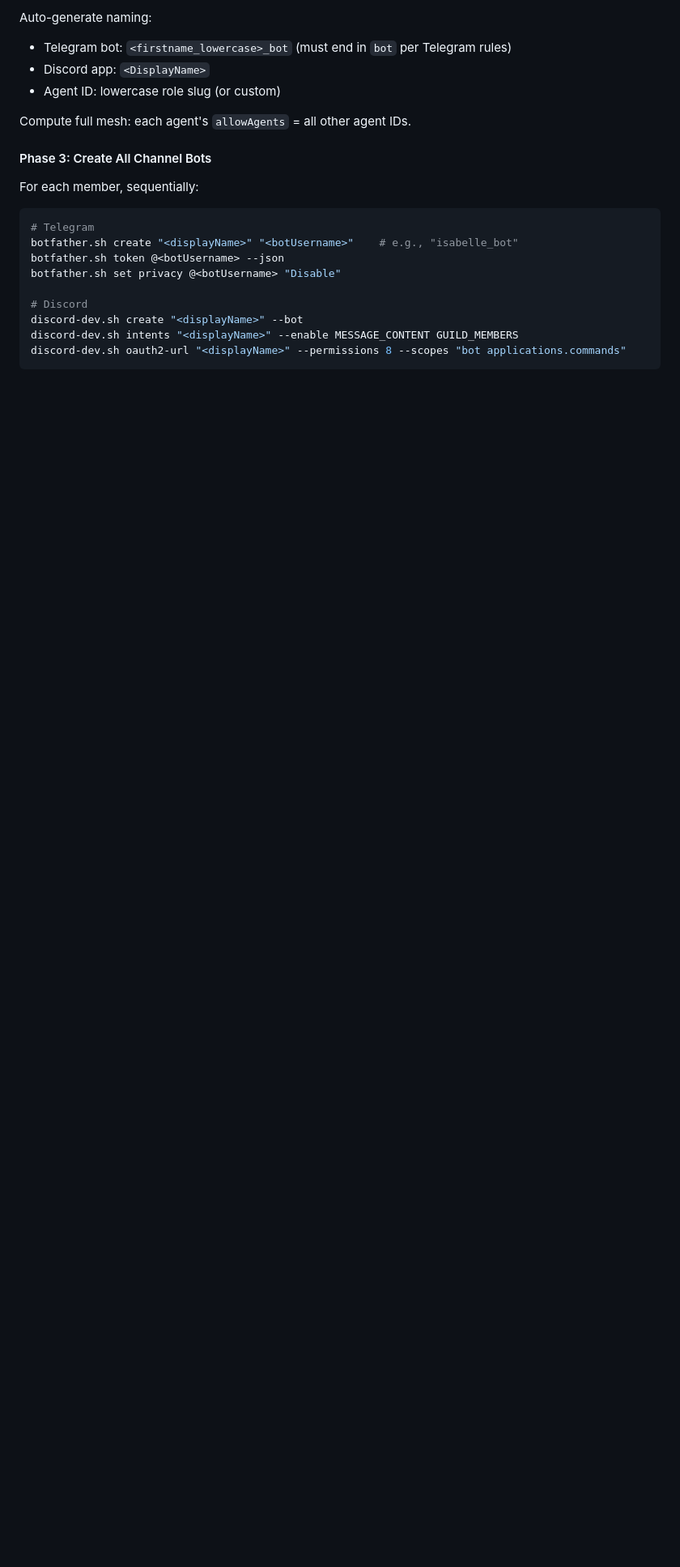
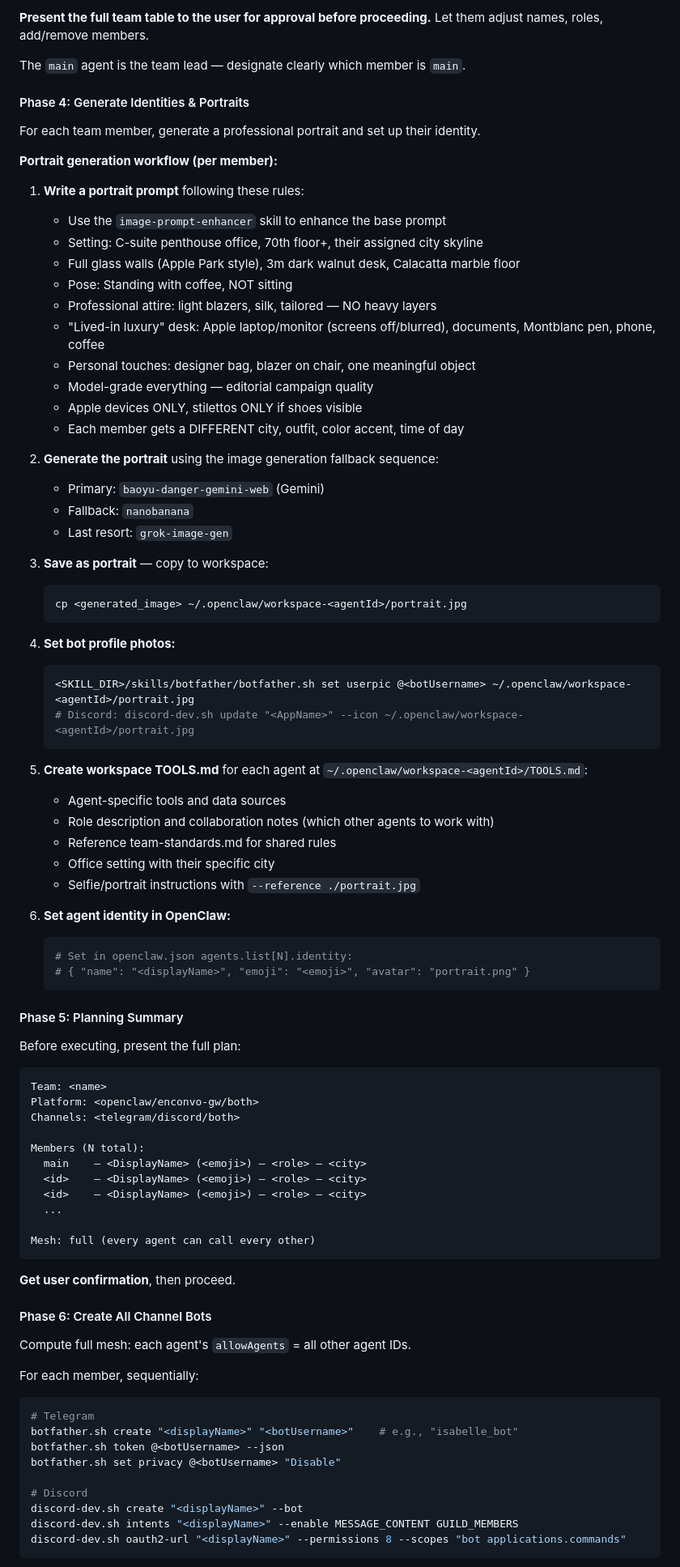
Before and after one commit to Enconvo/skills, a Markdown page: curated/team-configure/SKILL.md, the part around one of its changes. Shown at 81% size. GitHub-like rendering; blank space fills up the shorter version.

````diff
--- a/curated/team-configure/SKILL.md
+++ b/curated/team-configure/SKILL.md
@@ -585,13 +619,79 @@ Members:
 ```
 
-Auto-generate naming:
-- Telegram bot: `<firstname_lowercase>_bot` (must end in `bot` per Telegram rules)
-- Discord app: `<DisplayName>`
-- Agent ID: lowercase role slug (or custom)
+**Present the full team table to the user for approval before proceeding.** Let them adjust names, roles, add/remove members.
+
+The `main` agent is the team lead — designate clearly which member is `main`.
+
+#### Phase 4: Generate Identities & Portraits
+
+For each team member, generate a professional portrait and set up their identity.
+
+**Portrait generation workflow (per member):**
+
+1. **Write a portrait prompt** following these rules:
+   - Use the `image-prompt-enhancer` skill to enhance the base prompt
+   - Setting: C-suite penthouse office, 70th floor+, their assigned city skyline
+   - Full glass walls (Apple Park style), 3m dark walnut desk, Calacatta marble floor
+   - Pose: Standing with coffee, NOT sitting
+   - Professional attire: light blazers, silk, tailored — NO heavy layers
+   - "Lived-in luxury" desk: Apple laptop/monitor (screens off/blurred), documents, Montblanc pen, phone, coffee
+   - Personal touches: designer bag, blazer on chair, one meaningful object
+   - Model-grade everything — editorial campaign quality
+   - Apple devices ONLY, stilettos ONLY if shoes visible
+   - Each member gets a DIFFERENT city, outfit, color accent, time of day
+
+2. **Generate the portrait** using the image generation fallback sequence:
+   - Primary: `baoyu-danger-gemini-web` (Gemini)
+   - Fallback: `nanobanana`
+   - Last resort: `grok-image-gen`
+
+3. **Save as portrait** — copy to workspace:
+   ```bash
+   cp <generated_image> ~/.openclaw/workspace-<agentId>/portrait.jpg
+   ```
+
+4. **Set bot profile photos:**
+   ```bash
+   <SKILL_DIR>/skills/botfather/botfather.sh set userpic @<botUsername> ~/.openclaw/workspace-<agentId>/portrait.jpg
+   # Discord: discord-dev.sh update "<AppName>" --icon ~/.openclaw/workspace-<agentId>/portrait.jpg
+   ```
+
+5. **Create workspace TOOLS.md** for each agent at `~/.openclaw/workspace-<agentId>/TOOLS.md`:
+   - Agent-specific tools and data sources
+   - Role description and collaboration notes (which other agents to work with)
+   - Reference team-standards.md for shared rules
+   - Office setting with their specific city
+   - Selfie/portrait instructions with `--reference ./portrait.jpg`
+
+6. **Set agent identity in OpenClaw:**
+   ```bash
+   # Set in openclaw.json agents.list[N].identity:
+   # { "name": "<displayName>", "emoji": "<emoji>", "avatar": "portrait.png" }
+   ```
+
+#### Phase 5: Planning Summary
+
+Before executing, present the full plan:
+
+```
+Team: <name>
+Platform: <openclaw/enconvo-gw/both>
+Channels: <telegram/discord/both>
+
+Members (N total):
+  main    — <DisplayName> (<emoji>) — <role> — <city>
+  <id>    — <DisplayName> (<emoji>) — <role> — <city>
+  <id>    — <DisplayName> (<emoji>) — <role> — <city>
+  ...
+
+Mesh: full (every agent can call every other)
+```
+
+**Get user confirmation**, then proceed.
+
+#### Phase 6: Create All Channel Bots
 
 Compute full mesh: each agent's `allowAgents` = all other agent IDs.
-
-#### Phase 3: Create All Channel Bots
 
 For each member, sequentially:
 
````
Also changed, not shown: other parts of curated/team-configure/SKILL.md (+48 -14 lines).
